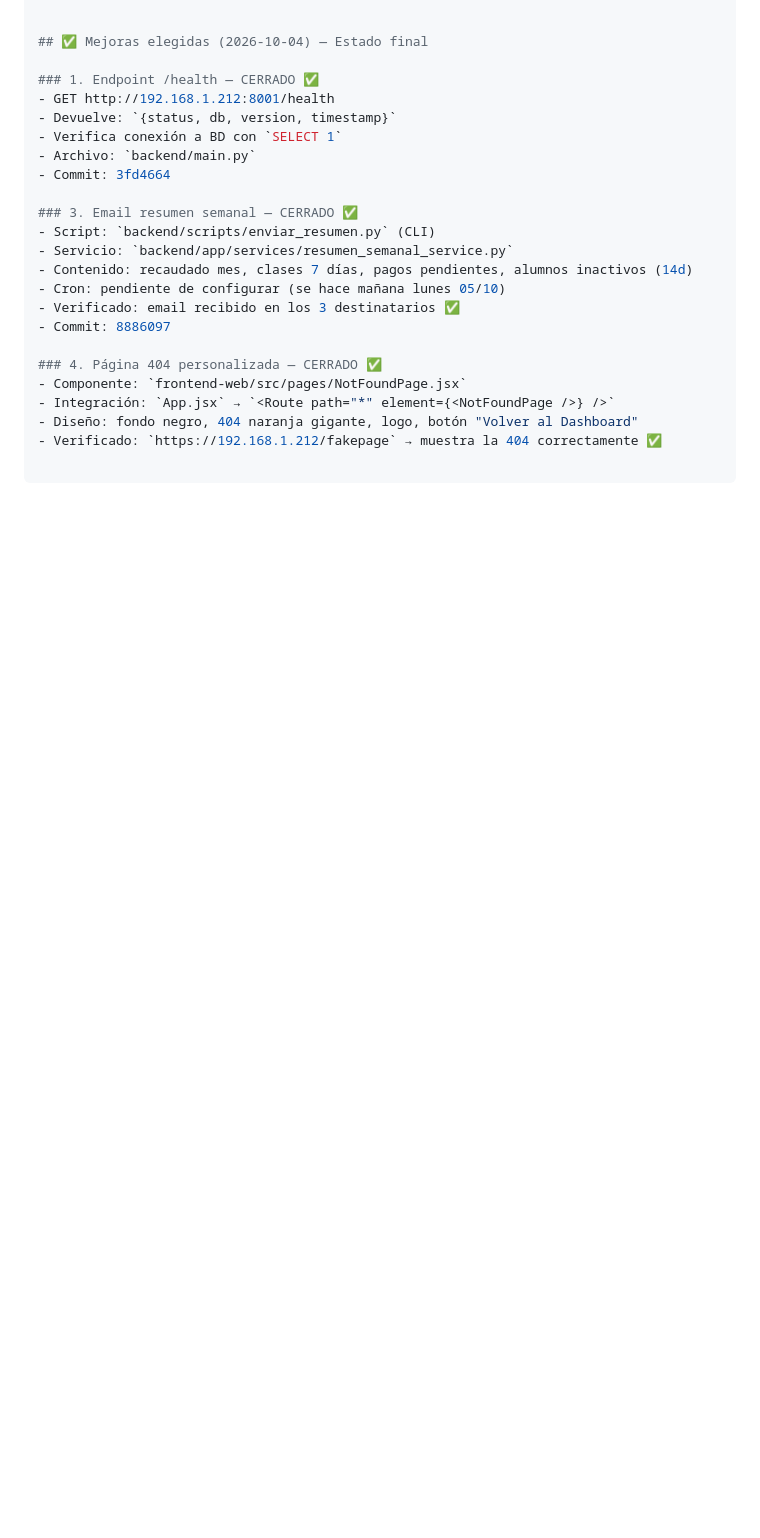
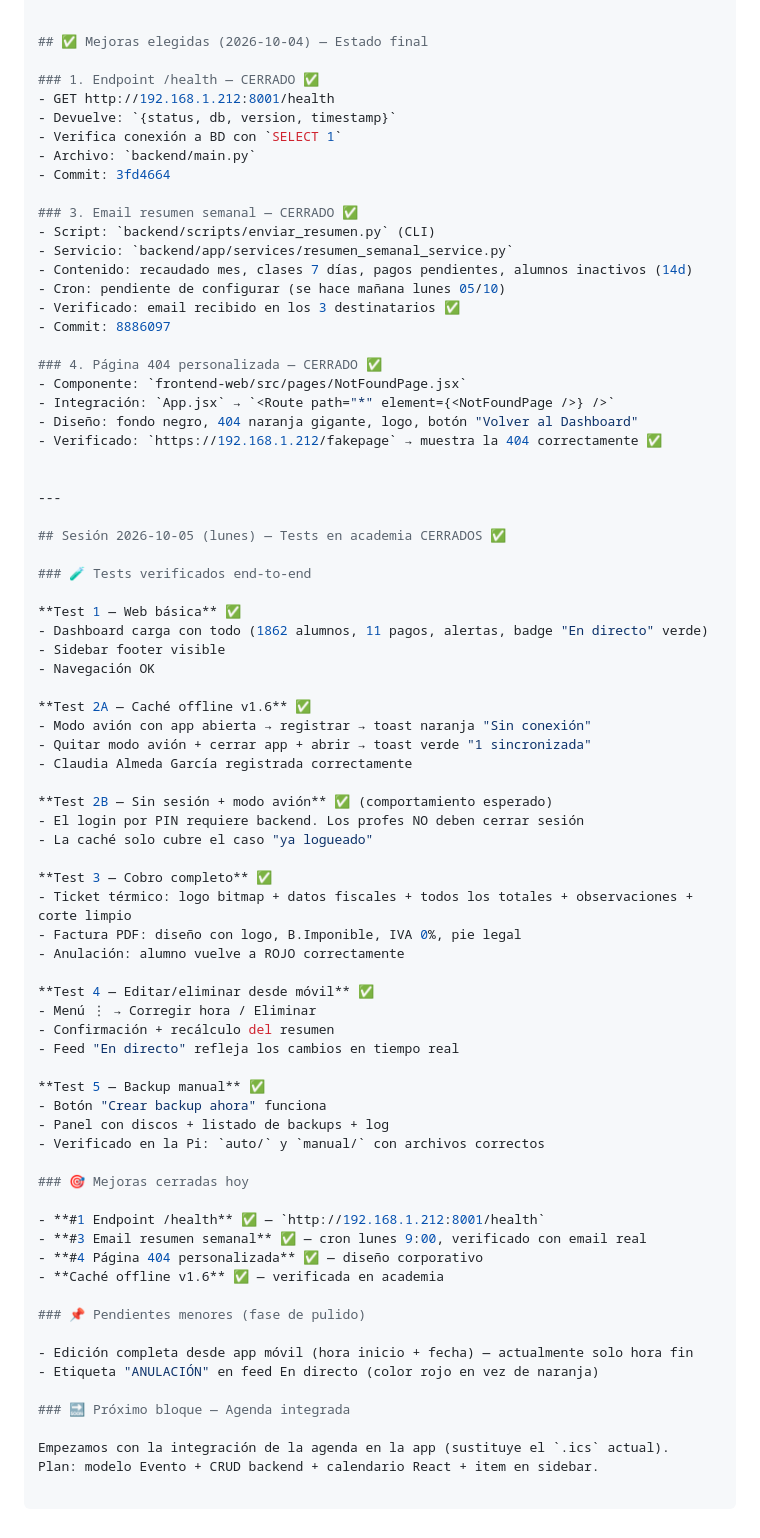
Before and after one commit to javipenya-dev/doce-escalones, a Markdown page: PROJECT.md, the part around the change. Rendered like a GitHub page; blank space fills up the shorter version.

Commit message:
docs: backend agenda cerrado + resumen sesión 05/10

```diff
--- a/PROJECT.md
+++ b/PROJECT.md
@@ -207,3 +207,56 @@ Pendiente decidir orden. `/health` es el más rápido (10 min).
 - Integración: `App.jsx` → `<Route path="*" element={<NotFoundPage />} />`
 - Diseño: fondo negro, 404 naranja gigante, logo, botón "Volver al Dashboard"
 - Verificado: `https://192.168.1.212/fakepage` → muestra la 404 correctamente ✅
+
+
+---
+
+## Sesión 2026-10-05 (lunes) — Tests en academia CERRADOS ✅
+
+### 🧪 Tests verificados end-to-end
+
+**Test 1 — Web básica** ✅
+- Dashboard carga con todo (1862 alumnos, 11 pagos, alertas, badge "En directo" verde)
+- Sidebar footer visible
+- Navegación OK
+
+**Test 2A — Caché offline v1.6** ✅
+- Modo avión con app abierta → registrar → toast naranja "Sin conexión"
+- Quitar modo avión + cerrar app + abrir → toast verde "1 sincronizada"
+- Claudia Almeda García registrada correctamente
+
+**Test 2B — Sin sesión + modo avión** ✅ (comportamiento esperado)
+- El login por PIN requiere backend. Los profes NO deben cerrar sesión
+- La caché solo cubre el caso "ya logueado"
+
+**Test 3 — Cobro completo** ✅
+- Ticket térmico: logo bitmap + datos fiscales + todos los totales + observaciones + corte limpio
+- Factura PDF: diseño con logo, B.Imponible, IVA 0%, pie legal
+- Anulación: alumno vuelve a ROJO correctamente
+
+**Test 4 — Editar/eliminar desde móvil** ✅
+- Menú ⋮ → Corregir hora / Eliminar
+- Confirmación + recálculo del resumen
+- Feed "En directo" refleja los cambios en tiempo real
+
+**Test 5 — Backup manual** ✅
+- Botón "Crear backup ahora" funciona
+- Panel con discos + listado de backups + log
+- Verificado en la Pi: `auto/` y `manual/` con archivos correctos
+
+### 🎯 Mejoras cerradas hoy
+
+- **#1 Endpoint /health** ✅ — `http://192.168.1.212:8001/health`
+- **#3 Email resumen semanal** ✅ — cron lunes 9:00, verificado con email real
+- **#4 Página 404 personalizada** ✅ — diseño corporativo
+- **Caché offline v1.6** ✅ — verificada en academia
+
+### 📌 Pendientes menores (fase de pulido)
+
+- Edición completa desde app móvil (hora inicio + fecha) — actualmente solo hora fin
+- Etiqueta "ANULACIÓN" en feed En directo (color rojo en vez de naranja)
+
+### 🔜 Próximo bloque — Agenda integrada
+
+Empezamos con la integración de la agenda en la app (sustituye el `.ics` actual).
+Plan: modelo Evento + CRUD backend + calendario React + item en sidebar.
```
